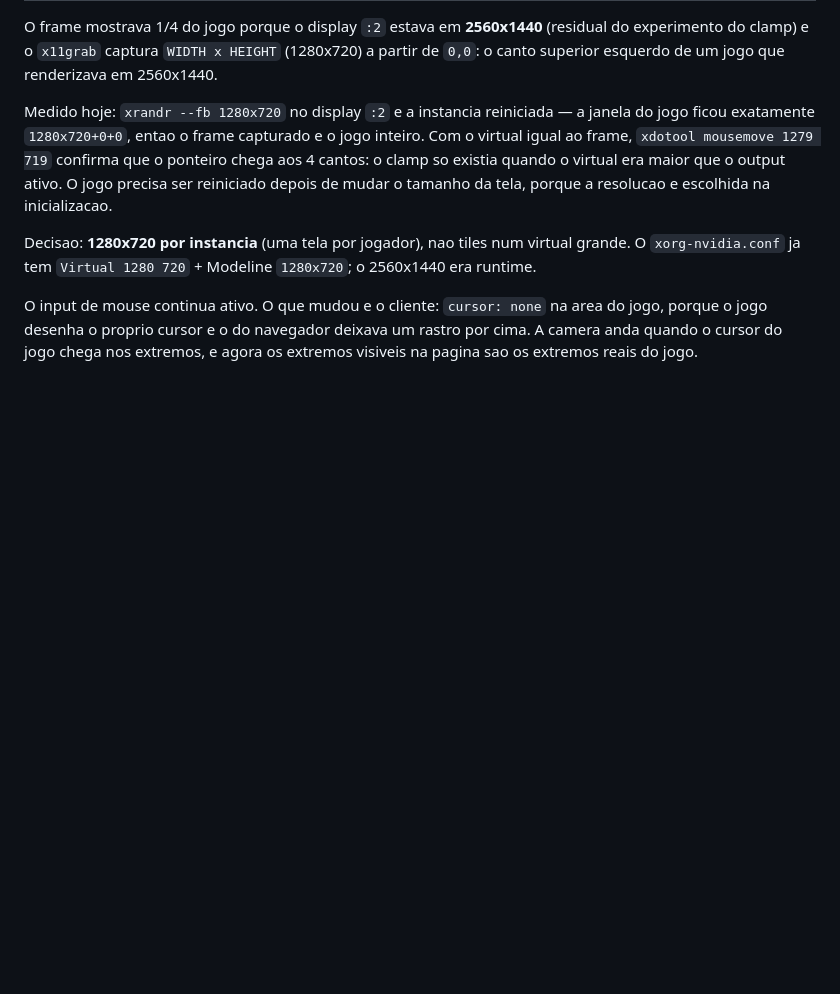
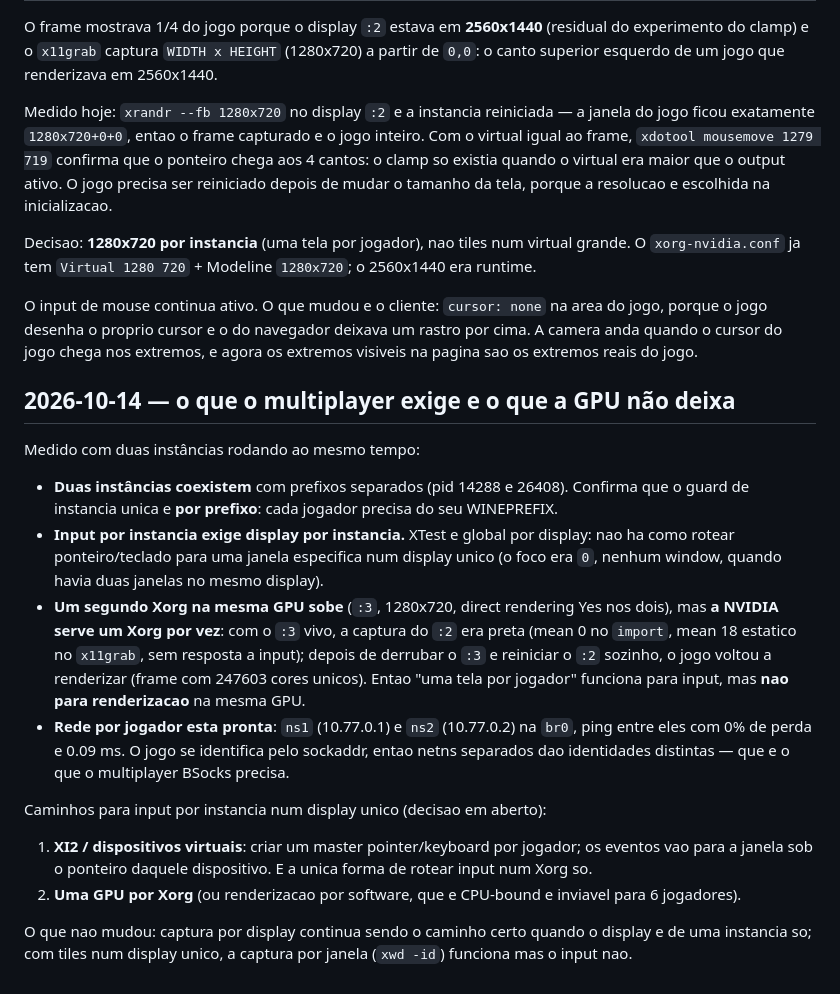
Before and after one commit to matttoledo/aom-multiplayer, a Markdown page: STATUS.md, the part around the change. GitHub-like rendering; blank space fills up the shorter version.

Commit message:
achados do multiplayer: guard por prefixo, input por display, GPU serve um Xorg por vez, netns medidos

```diff
--- a/STATUS.md
+++ b/STATUS.md
@@ -338,3 +338,29 @@ Decisao: **1280x720 por instancia** (uma tela por jogador), nao tiles num virtua
 O input de mouse continua ativo. O que mudou e o cliente: `cursor: none` na area do jogo, porque o jogo
 desenha o proprio cursor e o do navegador deixava um rastro por cima. A camera anda quando o cursor do
 jogo chega nos extremos, e agora os extremos visiveis na pagina sao os extremos reais do jogo.
+
+## 2026-10-14 — o que o multiplayer exige e o que a GPU não deixa
+
+Medido com duas instâncias rodando ao mesmo tempo:
+
+- **Duas instâncias coexistem** com prefixos separados (pid 14288 e 26408). Confirma que o guard
+  de instancia unica e **por prefixo**: cada jogador precisa do seu WINEPREFIX.
+- **Input por instancia exige display por instancia.** XTest e global por display: nao ha como
+  rotear ponteiro/teclado para uma janela especifica num display unico (o foco era `0`, nenhum
+  window, quando havia duas janelas no mesmo display).
+- **Um segundo Xorg na mesma GPU sobe** (`:3`, 1280x720, direct rendering Yes nos dois), mas
+  **a NVIDIA serve um Xorg por vez**: com o `:3` vivo, a captura do `:2` era preta (mean 0 no
+  `import`, mean 18 estatico no `x11grab`, sem resposta a input); depois de derrubar o `:3` e
+  reiniciar o `:2` sozinho, o jogo voltou a renderizar (frame com 247603 cores unicos).
+  Entao "uma tela por jogador" funciona para input, mas **nao para renderizacao** na mesma GPU.
+- **Rede por jogador esta pronta**: `ns1` (10.77.0.1) e `ns2` (10.77.0.2) na `br0`, ping entre
+  eles com 0% de perda e 0.09 ms. O jogo se identifica pelo sockaddr, entao netns separados dao
+  identidades distintas — que e o que o multiplayer BSocks precisa.
+
+Caminhos para input por instancia num display unico (decisao em aberto):
+1. **XI2 / dispositivos virtuais**: criar um master pointer/keyboard por jogador; os eventos vao
+   para a janela sob o ponteiro daquele dispositivo. E a unica forma de rotear input num Xorg so.
+2. **Uma GPU por Xorg** (ou renderizacao por software, que e CPU-bound e inviavel para 6 jogadores).
+
+O que nao mudou: captura por display continua sendo o caminho certo quando o display e de uma
+instancia so; com tiles num display unico, a captura por janela (`xwd -id`) funciona mas o input nao.
```
